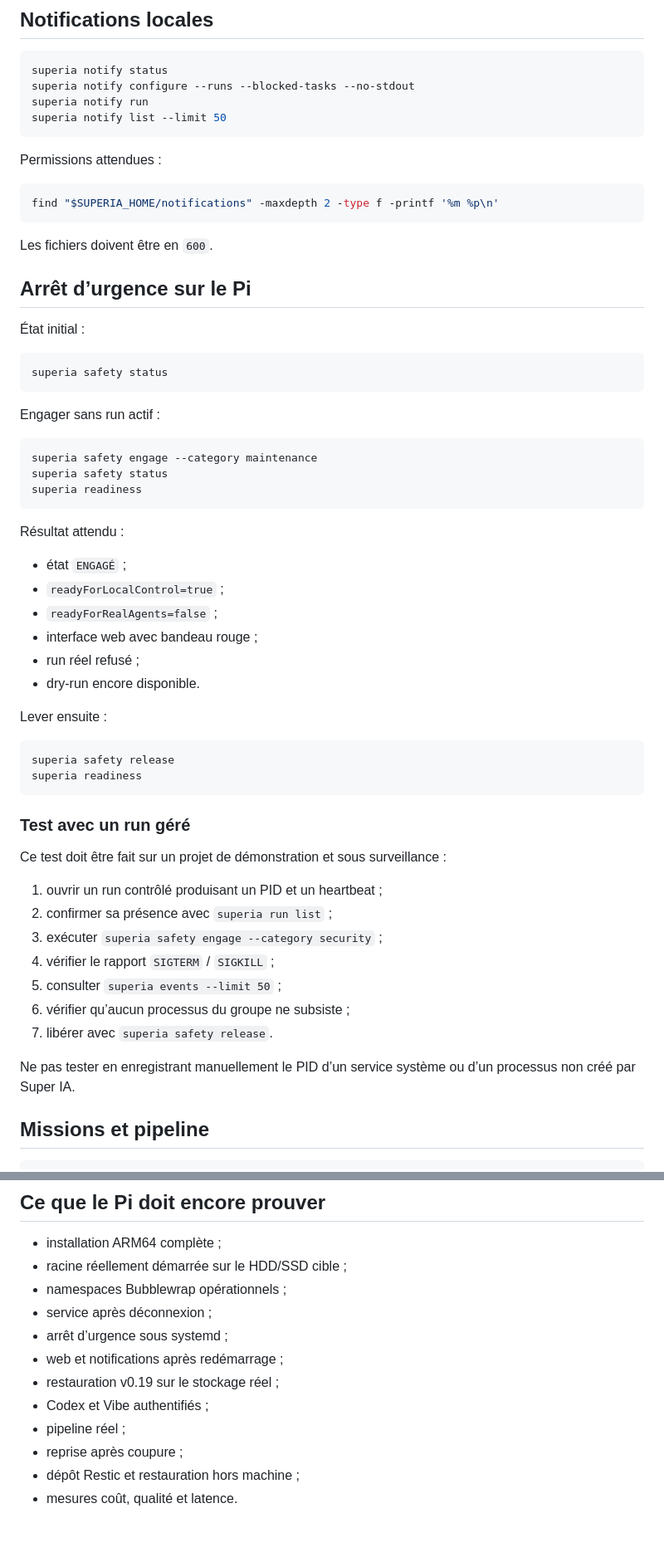
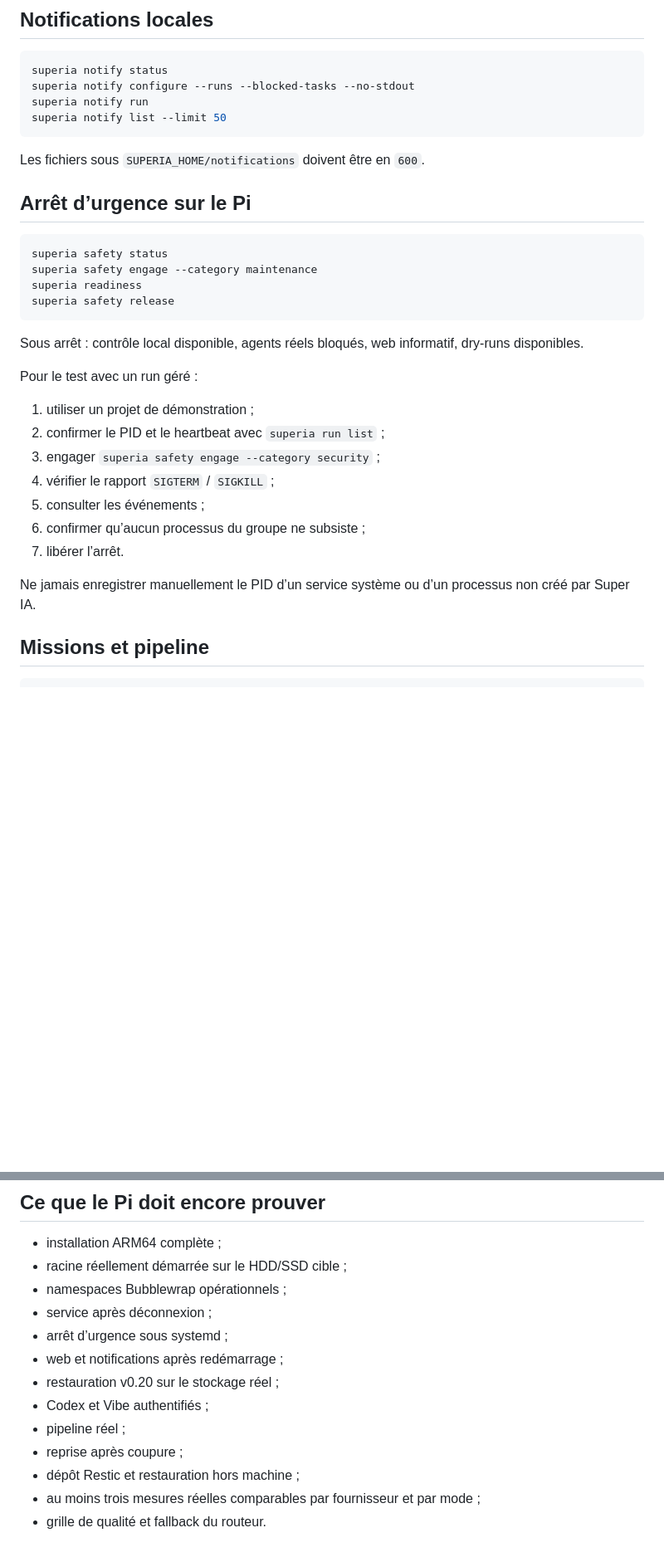
Before and after one commit to propann/super-ia, a Markdown page: docs/PI_INSTALL.md, 2 parts joined by grey strips. Shown at 83% size. Rendered like a GitHub page; blank space fills up the shorter version.

````diff
--- a/docs/PI_INSTALL.md
+++ b/docs/PI_INSTALL.md
@@ -175,59 +148,30 @@ superia notify run
 superia notify list --limit 50
 ```
 
-Permissions attendues :
-
-```bash
-find "$SUPERIA_HOME/notifications" -maxdepth 2 -type f -printf '%m %p\n'
-```
-
-Les fichiers doivent être en `600`.
+Les fichiers sous `SUPERIA_HOME/notifications` doivent être en `600`.
 
 ## Arrêt d’urgence sur le Pi
 
-État initial :
-
 ```bash
 superia safety status
+superia safety engage --category maintenance
+superia readiness
+superia safety release
 ```
 
-Engager sans run actif :
+Sous arrêt : contrôle local disponible, agents réels bloqués, web informatif, dry-runs disponibles.
 
-```bash
-superia safety engage --category maintenance
-superia safety status
-superia readiness
-```
+Pour le test avec un run géré :
 
-Résultat attendu :
+1. utiliser un projet de démonstration ;
+2. confirmer le PID et le heartbeat avec `superia run list` ;
+3. engager `superia safety engage --category security` ;
+4. vérifier le rapport `SIGTERM` / `SIGKILL` ;
+5. consulter les événements ;
+6. confirmer qu’aucun processus du groupe ne subsiste ;
+7. libérer l’arrêt.
 
-- état `ENGAGÉ` ;
-- `readyForLocalControl=true` ;
-- `readyForRealAgents=false` ;
-- interface web avec bandeau rouge ;
-- run réel refusé ;
-- dry-run encore disponible.
-
-Lever ensuite :
-
-```bash
-superia safety release
-superia readiness
-```
-
-### Test avec un run géré
-
-Ce test doit être fait sur un projet de démonstration et sous surveillance :
-
-1. ouvrir un run contrôlé produisant un PID et un heartbeat ;
-2. confirmer sa présence avec `superia run list` ;
-3. exécuter `superia safety engage --category security` ;
-4. vérifier le rapport `SIGTERM` / `SIGKILL` ;
-5. consulter `superia events --limit 50` ;
-6. vérifier qu’aucun processus du groupe ne subsiste ;
-7. libérer avec `superia safety release`.
-
-Ne pas tester en enregistrant manuellement le PID d’un service système ou d’un processus non créé par Super IA.
+Ne jamais enregistrer manuellement le PID d’un service système ou d’un processus non créé par Super IA.
 
 ## Missions et pipeline
 
@@ -392,9 +324,10 @@ Le service et le wrapper sont retirés. Le répertoire de contrôle, les receipt
 - service après déconnexion ;
 - arrêt d’urgence sous systemd ;
 - web et notifications après redémarrage ;
-- restauration v0.19 sur le stockage réel ;
+- restauration v0.20 sur le stockage réel ;
 - Codex et Vibe authentifiés ;
 - pipeline réel ;
 - reprise après coupure ;
 - dépôt Restic et restauration hors machine ;
-- mesures coût, qualité et latence.
+- au moins trois mesures réelles comparables par fournisseur et par mode ;
+- grille de qualité et fallback du routeur.
````
Also changed, not shown: other parts of docs/PI_INSTALL.md (+46 -85 lines).
